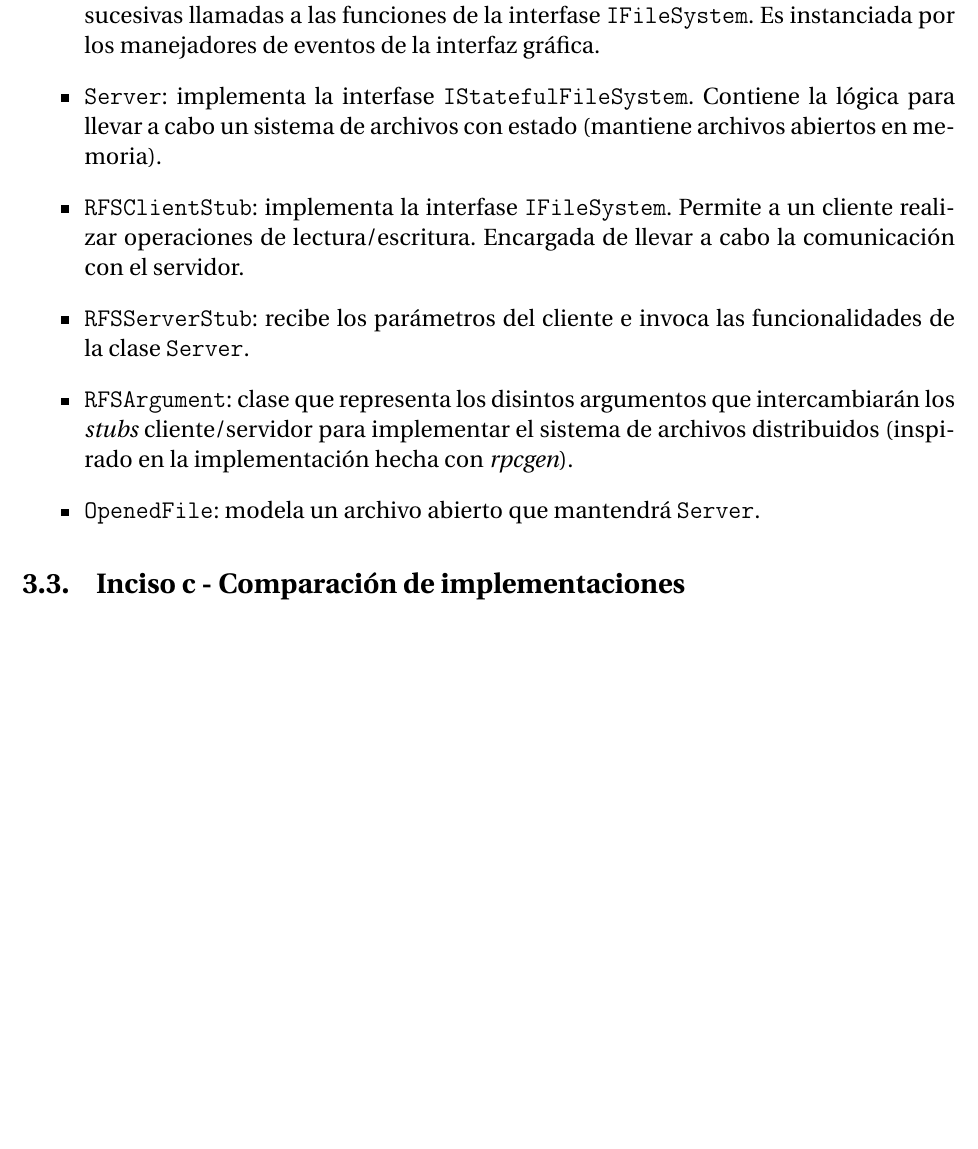
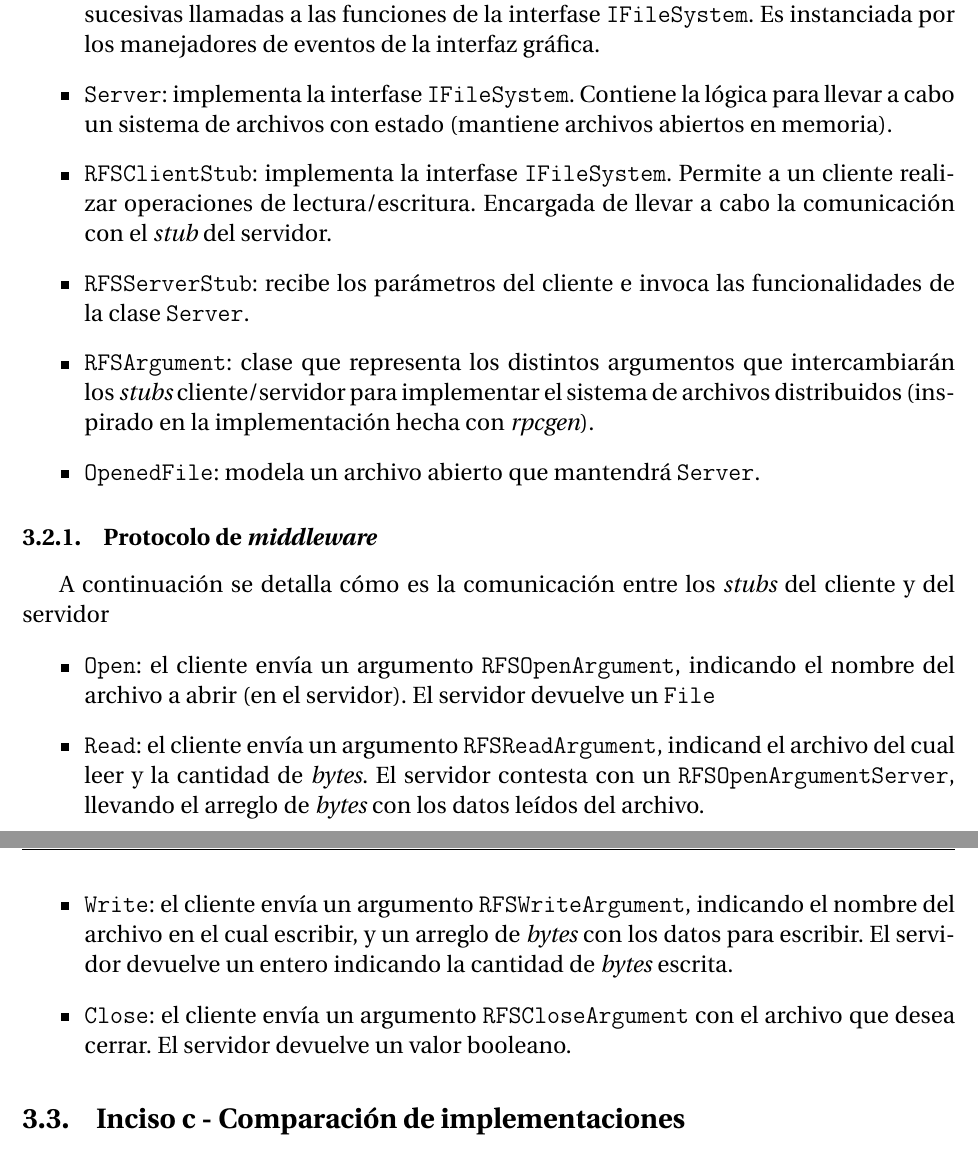
Before and after one commit to PaPablo/sd2018, a LaTeX document (informe/informe.tex): part of page 6 of 12 before the commit and two parts of pages 6 and 7 of 12 after it, the two joined at a grey line, cut so that both start at the same text, the shorter picture padded with empty space. Compiled offline with pdfLaTeX.

Commit message:
Agregar protocolo de mw al informe

```diff
--- a/informe/informe.tex
+++ b/informe/informe.tex
@@ -105,12 +105,25 @@ La aplicación cliente consiste en una ventana con dos botones principales, \tex
 Para replicar el \emph{stub} generado automáticamente con \emph{rpcgen}, se crearon las siguientes clases en Java:
 \begin{itemize}
     \item \texttt{Client}: implementa métodos para leer/escribir un archivo completo a través de sucesivas llamadas a las funciones de la interfase \texttt{IFileSystem}. Es instanciada por los manejadores de eventos de la interfaz gráfica.
-    \item \texttt{Server}: implementa la interfase \texttt{IStatefulFileSystem}. Contiene la lógica para llevar a cabo un sistema de archivos con estado (mantiene archivos abiertos en memoria).
-    \item \texttt{RFSClientStub}: implementa la interfase \texttt{IFileSystem}. Permite a un cliente realizar operaciones de lectura/escritura. Encargada de llevar a cabo la comunicación con el servidor.
+    \item \texttt{Server}: implementa la interfase \texttt{IFileSystem}. Contiene la lógica para llevar a cabo un sistema de archivos con estado (mantiene archivos abiertos en memoria).
+    \item \texttt{RFSClientStub}: implementa la interfase \texttt{IFileSystem}. Permite a un cliente realizar operaciones de lectura/escritura. Encargada de llevar a cabo la comunicación con el \emph{stub} del servidor.
     \item \texttt{RFSServerStub}: recibe los parámetros del cliente e invoca las funcionalidades de la clase \texttt{Server}.
-    \item \texttt{RFSArgument}: clase que representa los disintos argumentos que intercambiarán los \emph{stubs} cliente/servidor para implementar el sistema de archivos distribuidos (inspirado en la implementación hecha con \emph{rpcgen}).
+    \item \texttt{RFSArgument}: clase que representa los distintos argumentos que intercambiarán los \emph{stubs} cliente/servidor para implementar el sistema de archivos distribuidos (inspirado en la implementación hecha con \emph{rpcgen}).
     \item \texttt{OpenedFile}: modela un archivo abierto que mantendrá \texttt{Server}.
 \end{itemize}
+
+\subsubsection{Protocolo de \emph{middleware}}
+
+A continuación se detalla cómo es la comunicación entre los \emph{stubs} del cliente y del servidor
+
+\begin{itemize}
+    \item \texttt{Open}: el cliente envía un argumento \texttt{RFSOpenArgument}, indicando el nombre del archivo a abrir (en el servidor). El servidor devuelve un \texttt{File}
+    \item \texttt{Read}: el cliente envía un argumento \texttt{RFSReadArgument}, indicand el archivo del cual leer y la cantidad de \emph{bytes}. El servidor contesta con un \texttt{RFSOpenArgumentServer}, llevando el arreglo de \emph{bytes} con los datos leídos del archivo.
+    \item \texttt{Write}: el cliente envía un argumento \texttt{RFSWriteArgument}, indicando el nombre del archivo en el cual escribir, y un arreglo de \emph{bytes} con los datos para escribir. El servidor devuelve un entero indicando la cantidad de \emph{bytes} escrita.
+    \item \texttt{Close}: el cliente envía un argumento \texttt{RFSCloseArgument} con el archivo que desea cerrar. El servidor devuelve un valor booleano.
+\end{itemize}
+
+
 
 \subsection{Inciso c - Comparación de implementaciones}
 
```
